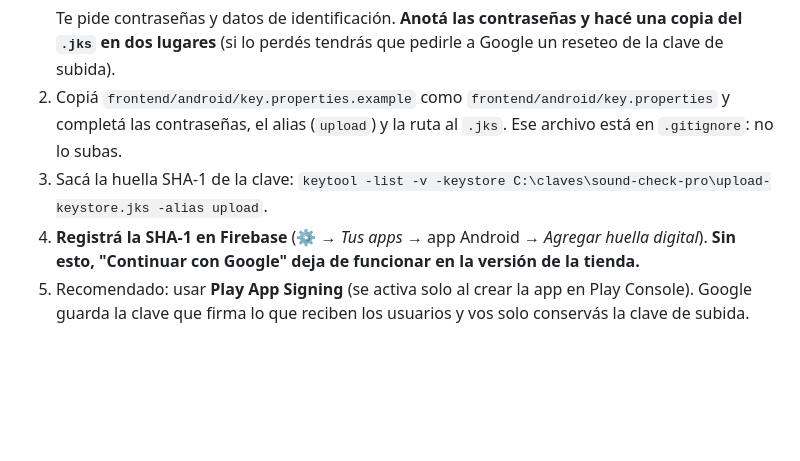
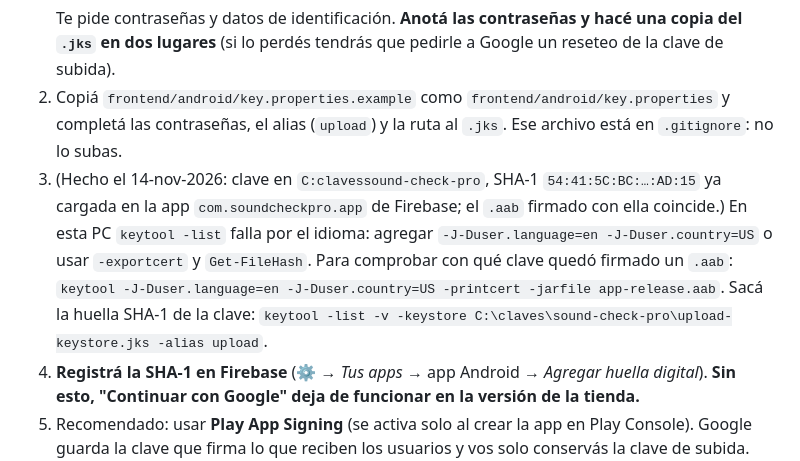
Before and after one commit to EstebanCastelani/bandasonido, a Markdown page: PLAY_STORE.md, the part around the change. Rendered like a GitHub page; blank space fills up the shorter version.

Commit message:
Play Store notes: production upload key created and verified
Co-Authored-By: Claude Sonnet 5.5 <noreply@anthropic.com>

````diff
--- a/PLAY_STORE.md
+++ b/PLAY_STORE.md
@@ -44,7 +44,8 @@ Nota original: el *applicationId* **no se puede cambiar una vez publicada** y ti
    ```
    Te pide contraseñas y datos de identificación. **Anotá las contraseñas y hacé una copia del `.jks` en dos lugares** (si lo perdés tendrás que pedirle a Google un reseteo de la clave de subida).
 2. Copiá `frontend/android/key.properties.example` como `frontend/android/key.properties` y completá las contraseñas, el alias (`upload`) y la ruta al `.jks`. Ese archivo está en `.gitignore`: no lo subas.
-3. Sacá la huella SHA-1 de la clave: `keytool -list -v -keystore C:\claves\sound-check-pro\upload-keystore.jks -alias upload`.
+3. (Hecho el 14-nov-2026: clave en `C:clavessound-check-pro`, SHA-1 `54:41:5C:BC:…:AD:15` ya cargada en la app `com.soundcheckpro.app` de Firebase; el `.aab` firmado con ella coincide.) En esta PC `keytool -list` falla por el idioma: agregar `-J-Duser.language=en -J-Duser.country=US` o usar `-exportcert` y `Get-FileHash`. Para comprobar con qué clave quedó firmado un `.aab`: `keytool -J-Duser.language=en -J-Duser.country=US -printcert -jarfile app-release.aab`.
+   Sacá la huella SHA-1 de la clave: `keytool -list -v -keystore C:\claves\sound-check-pro\upload-keystore.jks -alias upload`.
 4. **Registrá la SHA-1 en Firebase** (⚙️ → *Tus apps* → app Android → *Agregar huella digital*). **Sin esto, "Continuar con Google" deja de funcionar en la versión de la tienda.**
 5. Recomendado: usar **Play App Signing** (se activa solo al crear la app en Play Console). Google guarda la clave que firma lo que reciben los usuarios y vos solo conservás la clave de subida. Después de tu primera subida, en Play Console → *Integridad de la app* aparece la **SHA-1 de la clave de firma de la app**: agregala también en Firebase.
 
````
